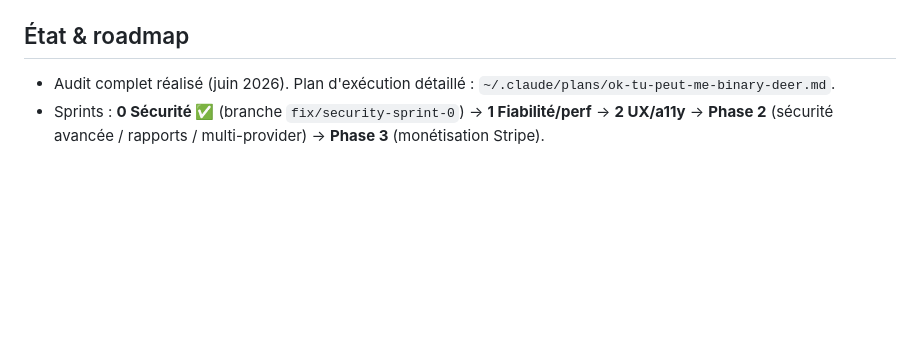
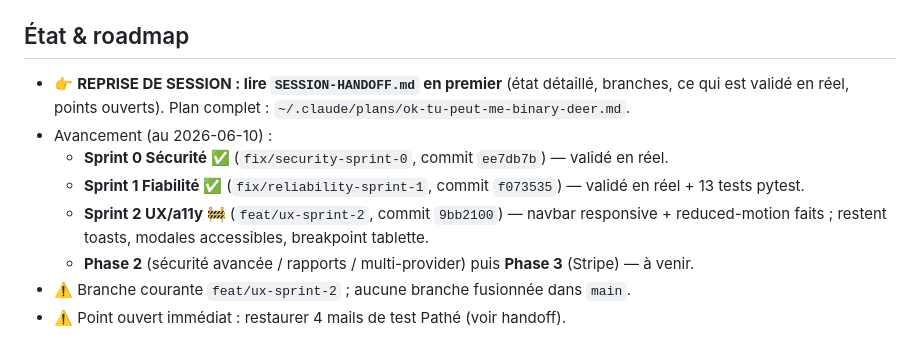
Before and after one commit to Noureddine-Hci/mailscrub-app, a Markdown page: CLAUDE.md, the part around the change. GitHub-like rendering; blank space fills up the shorter version.

Commit message:
docs(project): add SESSION-HANDOFF and update CLAUDE.md status for clean resume
Co-Authored-By: Claude Opus 4.8 <noreply@anthropic.com>

```diff
--- a/CLAUDE.md
+++ b/CLAUDE.md
@@ -47,8 +47,13 @@
 - Setup local : voir `.agent/workflows/setup.md`
 
 ## État & roadmap
-- Audit complet réalisé (juin 2026). Plan d'exécution détaillé :
-  `~/.claude/plans/ok-tu-peut-me-binary-deer.md`.
-- Sprints : **0 Sécurité ✅** (branche `fix/security-sprint-0`) → **1 Fiabilité/perf** →
-  **2 UX/a11y** → **Phase 2** (sécurité avancée / rapports / multi-provider) →
-  **Phase 3** (monétisation Stripe).
+- 👉 **REPRISE DE SESSION : lire `SESSION-HANDOFF.md` en premier** (état détaillé, branches,
+  ce qui est validé en réel, points ouverts). Plan complet : `~/.claude/plans/ok-tu-peut-me-binary-deer.md`.
+- Avancement (au 2026-06-10) :
+  - **Sprint 0 Sécurité ✅** (`fix/security-sprint-0`, commit `ee7db7b`) — validé en réel.
+  - **Sprint 1 Fiabilité ✅** (`fix/reliability-sprint-1`, commit `f073535`) — validé en réel + 13 tests pytest.
+  - **Sprint 2 UX/a11y 🚧** (`feat/ux-sprint-2`, commit `9bb2100`) — navbar responsive + reduced-motion faits ;
+    restent toasts, modales accessibles, breakpoint tablette.
+  - **Phase 2** (sécurité avancée / rapports / multi-provider) puis **Phase 3** (Stripe) — à venir.
+- ⚠️ Branche courante `feat/ux-sprint-2` ; aucune branche fusionnée dans `main`.
+- ⚠️ Point ouvert immédiat : restaurer 4 mails de test Pathé (voir handoff).
```
Also changed, not shown: SESSION-HANDOFF.md (added, +80 -0 lines).
